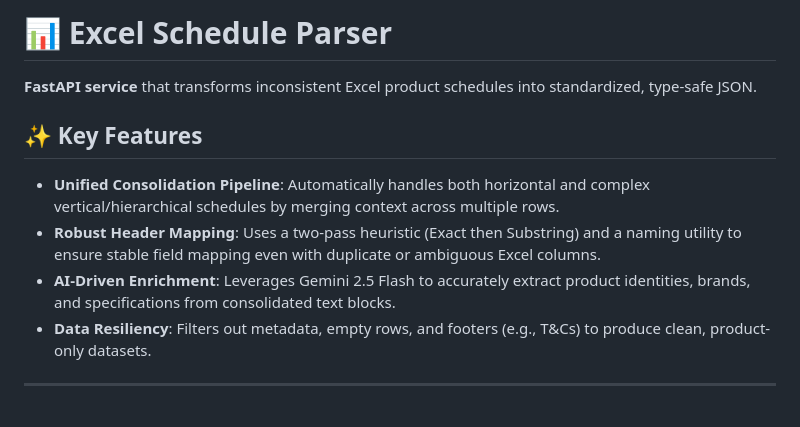
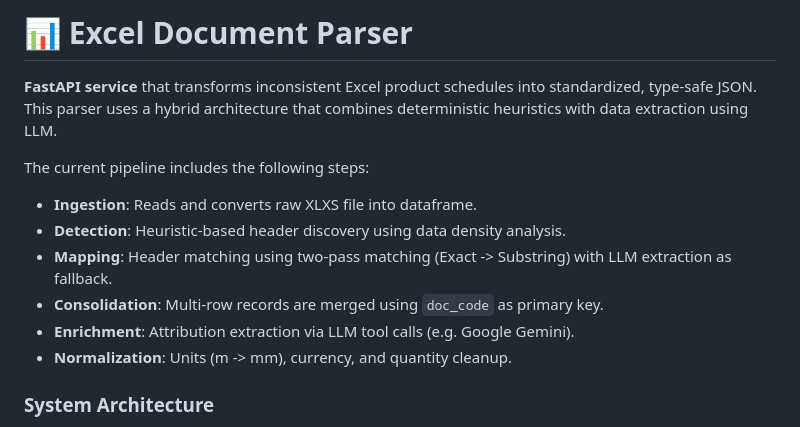
Before and after one commit to alberttjc/excel-parser, a Markdown page: README.md, the part around one of its changes. Drawn GitHub-style.

```diff
--- a/README.md
+++ b/README.md
@@ -1,13 +1,15 @@
-# 📊 Excel Schedule Parser
+# 📊 Excel Document Parser
 
-**FastAPI service** that transforms inconsistent Excel product schedules into standardized, type-safe JSON.
+**FastAPI service** that transforms inconsistent Excel product schedules into standardized, type-safe JSON. This parser uses a hybrid architecture that combines deterministic heuristics with data extraction using LLM.
 
-## ✨ Key Features
+The current pipeline includes the following steps:
 
-- **Unified Consolidation Pipeline**: Automatically handles both horizontal and complex vertical/hierarchical schedules by merging context across multiple rows.
-- **Robust Header Mapping**: Uses a two-pass heuristic (Exact then Substring) and a naming utility to ensure stable field mapping even with duplicate or ambiguous Excel columns.
-- **AI-Driven Enrichment**: Leverages Gemini 2.5 Flash to accurately extract product identities, brands, and specifications from consolidated text blocks.
-- **Data Resiliency**: Filters out metadata, empty rows, and footers (e.g., T&Cs) to produce clean, product-only datasets.
+- **Ingestion**: Reads and converts raw XLXS file into dataframe.
+- **Detection**: Heuristic-based header discovery using data density analysis.
+- **Mapping**: Header matching using two-pass matching (Exact -> Substring) with LLM extraction as fallback.
+- **Consolidation**: Multi-row records are merged using `doc_code` as primary key.
+- **Enrichment**: Attribution extraction via LLM tool calls (e.g. Google Gemini).
+- **Normalization**: Units (m -> mm), currency, and quantity cleanup.
 
----
+### System Architecture
 
```
Also changed, not shown: other parts of README.md (+26 -1 lines).
